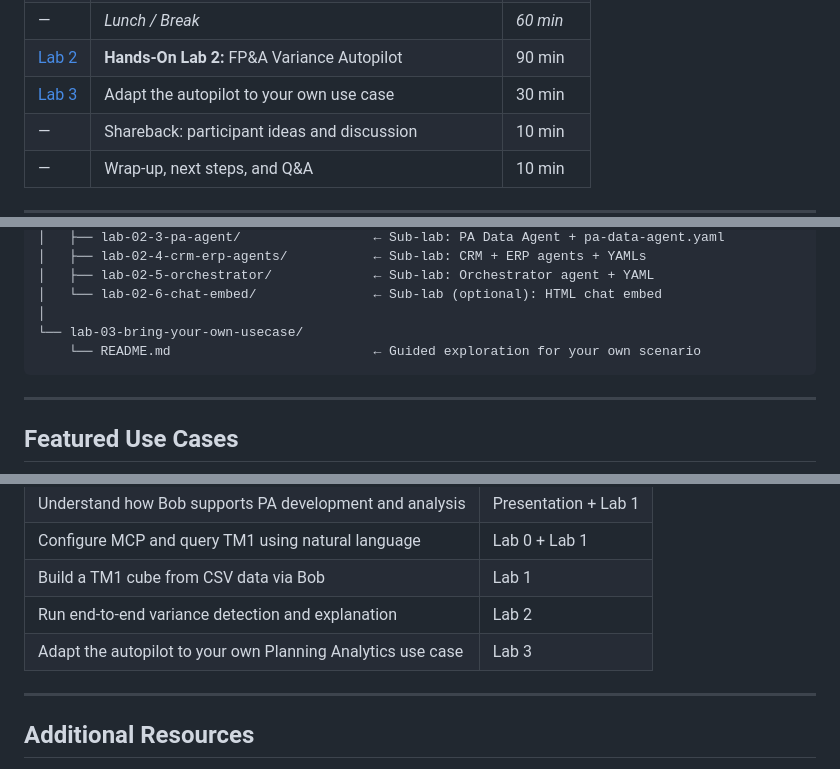
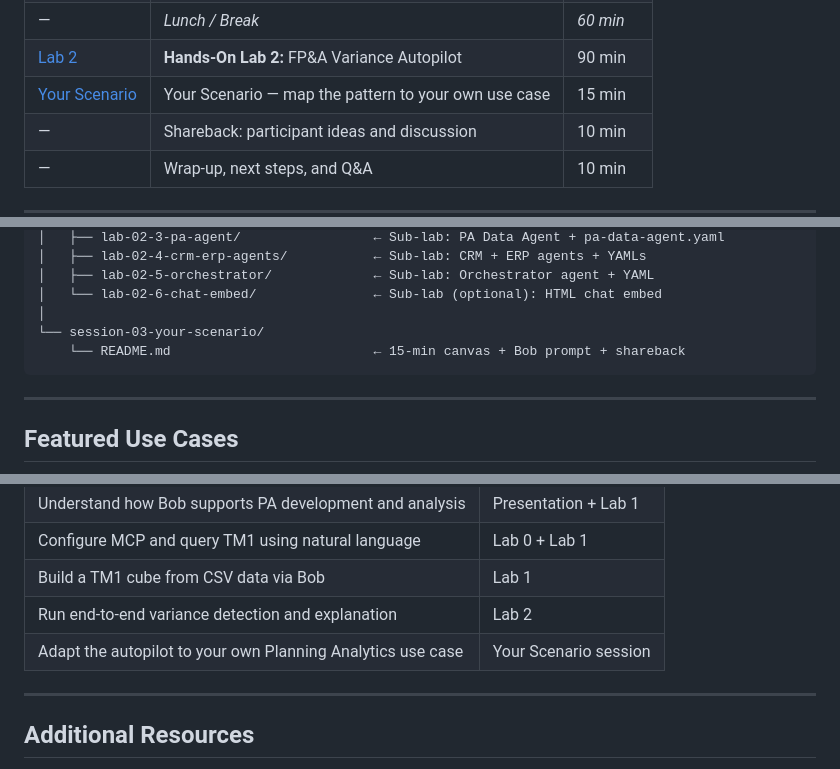
Before and after one commit to IBM/stratos-pa-bob-agents, a Markdown page: README.md, 3 parts joined by grey strips. Drawn GitHub-style.

````diff
--- a/README.md
+++ b/README.md
@@ -26,7 +26,7 @@ This hands-on workshop demonstrates how **IBM Bob**, **IBM Planning Analytics (T
 | — | Use case overview: FP&A Variance Autopilot | 15 min |
 | — | *Lunch / Break* | *60 min* |
 | [Lab 2](./lab-02-fpa-variance-autopilot/README.md) | **Hands-On Lab 2:** FP&A Variance Autopilot | 90 min |
-| [Lab 3](./lab-03-bring-your-own-usecase/README.md) | Adapt the autopilot to your own use case | 30 min |
+| [Your Scenario](./session-03-your-scenario/README.md) | Your Scenario — map the pattern to your own use case | 15 min |
 | — | Shareback: participant ideas and discussion | 10 min |
 | — | Wrap-up, next steps, and Q&A | 10 min |
 
@@ -91,8 +91,8 @@ pa-bob-orchestrate-workshop/
 │   ├── lab-02-5-orchestrator/             ← Sub-lab: Orchestrator agent + YAML
 │   └── lab-02-6-chat-embed/               ← Sub-lab (optional): HTML chat embed
 │
-└── lab-03-bring-your-own-usecase/
-    └── README.md                          ← Guided exploration for your own scenario
+└── session-03-your-scenario/
+    └── README.md                          ← 15-min canvas + Bob prompt + shareback
 ```
 
 ---
@@ -116,7 +116,7 @@ A **multi-agent watsonx Orchestrate system** monitors Planning Analytics for mat
 | Configure MCP and query TM1 using natural language | Lab 0 + Lab 1 |
 | Build a TM1 cube from CSV data via Bob | Lab 1 |
 | Run end-to-end variance detection and explanation | Lab 2 |
-| Adapt the autopilot to your own Planning Analytics use case | Lab 3 |
+| Adapt the autopilot to your own Planning Analytics use case | Your Scenario session |
 
 ---
 
````
Also changed, not shown: lab-03-bring-your-own-usecase/README.md (deleted, +0 -237 lines), session-03-your-scenario/README.md (added, +92 -0 lines).
